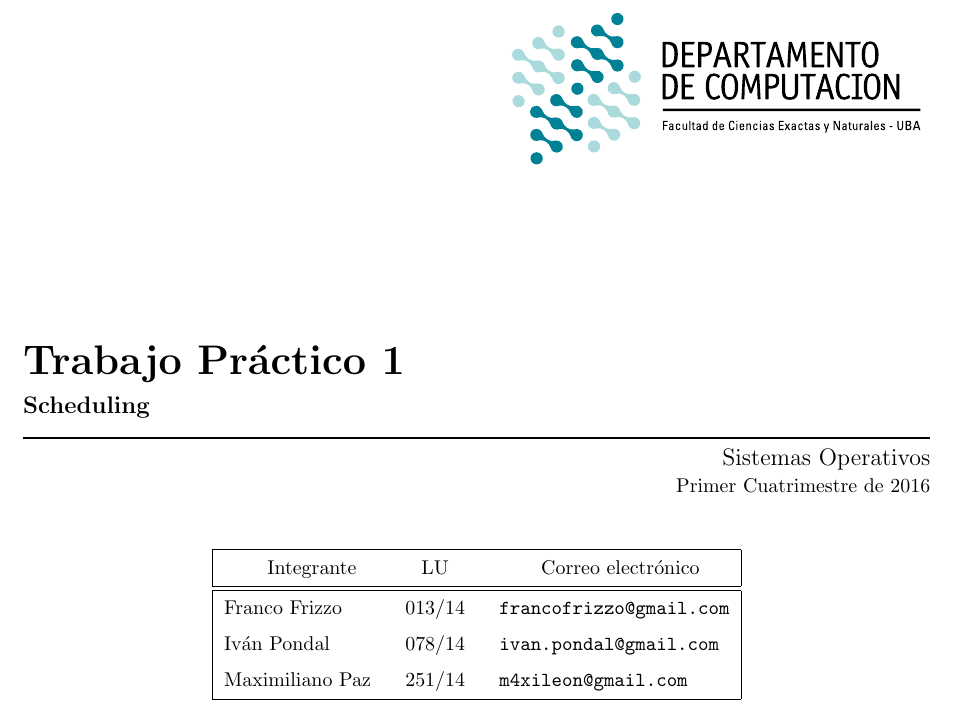
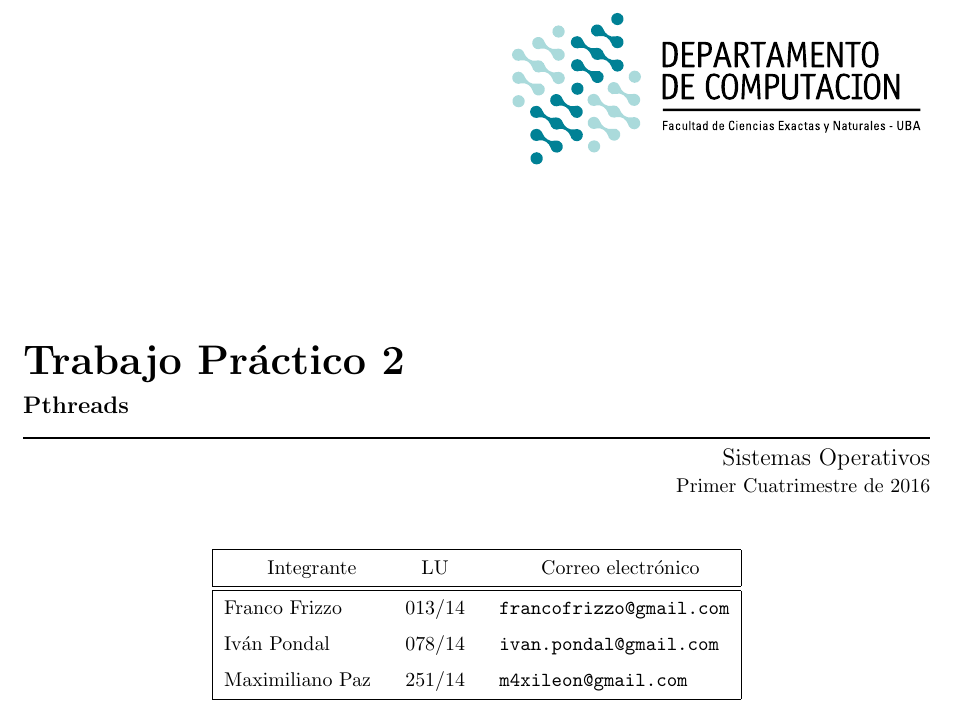
Before and after one commit to ivanpondal/so-tp2, a LaTeX document (latex/informe.tex): part of page 1 of 5, cut so that both start at the same text. Compiled offline with pdfLaTeX.

Commit message:
Fix TP number and name in front page

```diff
--- a/latex/informe.tex
+++ b/latex/informe.tex
@@ -67,8 +67,8 @@
 \begin{document}
 \materia{Sistemas Operativos}
 \submateria{Primer Cuatrimestre de 2016}
-\titulo{Trabajo Práctico 1}
-\subtitulo{Scheduling}
+\titulo{Trabajo Práctico 2}
+\subtitulo{Pthreads}
 \integrante{Franco Frizzo}{013/14}{francofrizzo@gmail.com}
 \integrante{Iván Pondal}{078/14}{ivan.pondal@gmail.com}
 \integrante{Maximiliano Paz}{251/14}{m4xileon@gmail.com}
```
